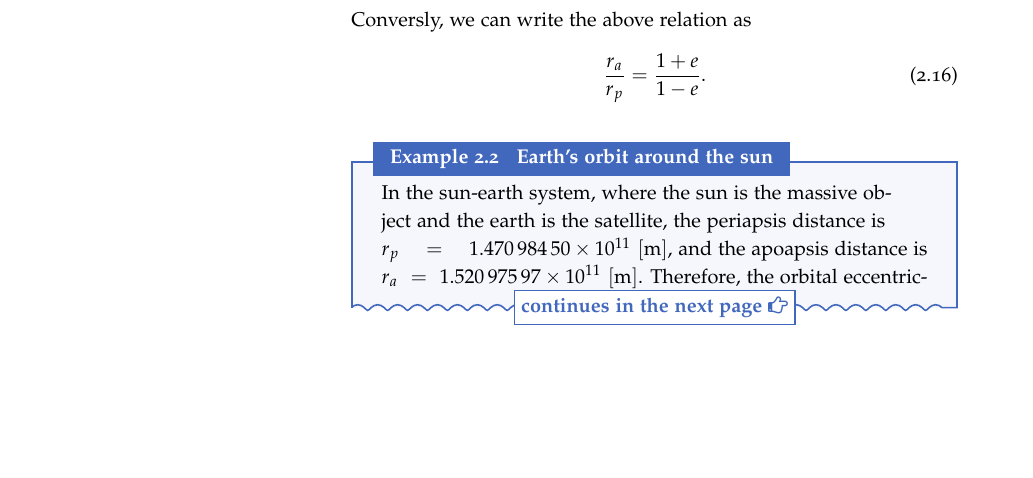
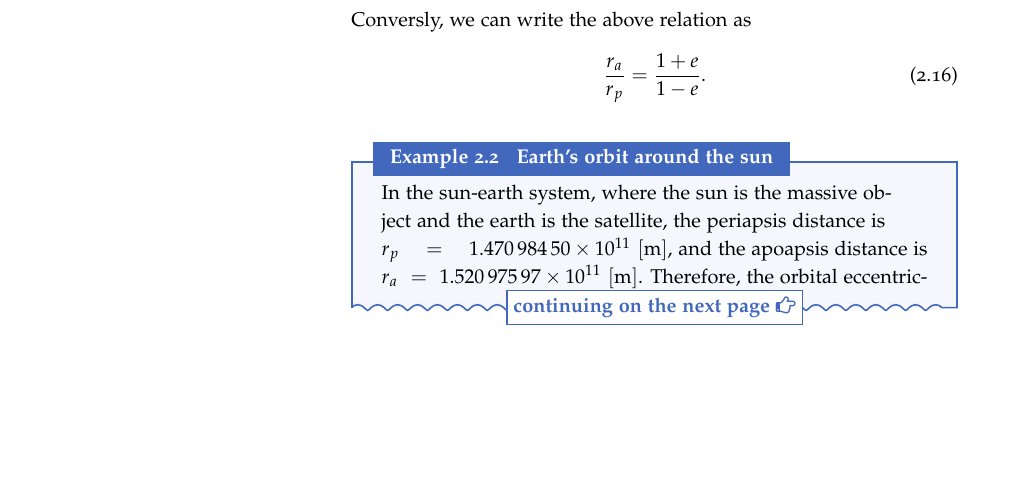
Before and after one commit to pelegs/physics_simulations_course, a LaTeX book (notes/main.tex): part of page 16 of 17, cut so that both start at the same text. The pictures show the PDF file notes/pdfs/main.pdf that the author committed with the source.

Commit message:
Fixed tcb continutation hand-text spaceing

```diff
--- a/notes/main.tex
+++ b/notes/main.tex
@@ -218,7 +218,7 @@
 		overlay first={
 			\draw[thick, #1, decoration={coil, amplitude=0.5mm}, decorate]
 				(frame.south west) -- (frame.south east);
-			\path[font=\small\itshape] (frame.south) node [tcbreak={#1}] (cont) {continues in the next page \faHandORight};
+			\path[font=\small\itshape] (frame.south) node [tcbreak={#1}] (cont) {continuing on the next page \faHandORight};
 		},
 		overlay middle={%
 			% upper break
@@ -229,7 +229,7 @@
 			% lower break
 			\draw[thick, #1, decoration={coil, amplitude=0.5mm}, decorate]
 				(frame.south west) -- (frame.south east);
-			\path[font=\small\itshape] (frame.south) node [tcbreak={#1}] (cont) {continues in the next page \faHandORight};
+			\path[font=\small\itshape] (frame.south) node [tcbreak={#1}] (cont) {continuing on the next page \faHandORight};
 		},
 		overlay last={
 			\node[text=white, align=right, fill=#1, xshift=-4mm, minimum height=6mm, anchor=east] at (frame.south east) {#2};
```
Also changed, not shown: notes/pdfs/main.pdf, notes/main.tex (4 more changed lines).
